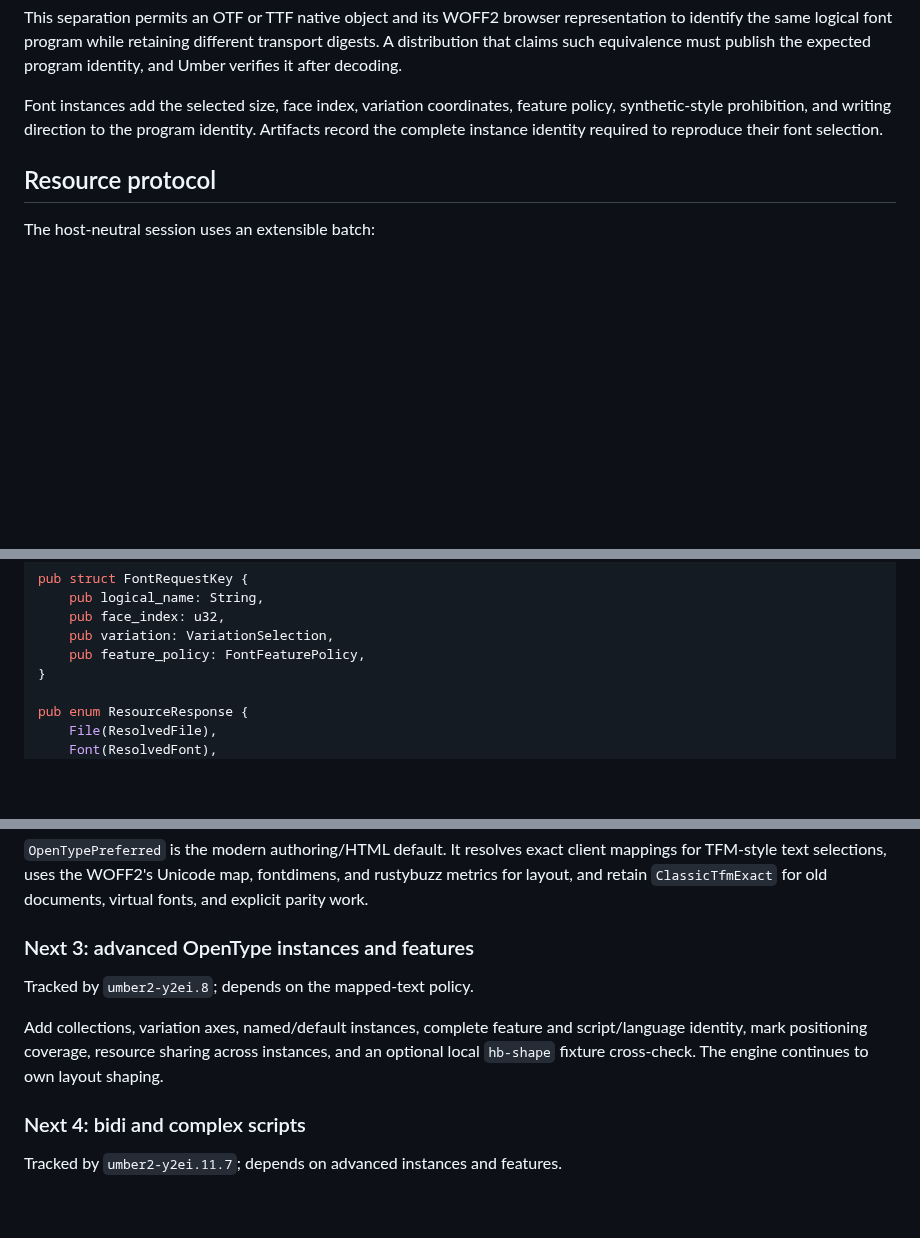
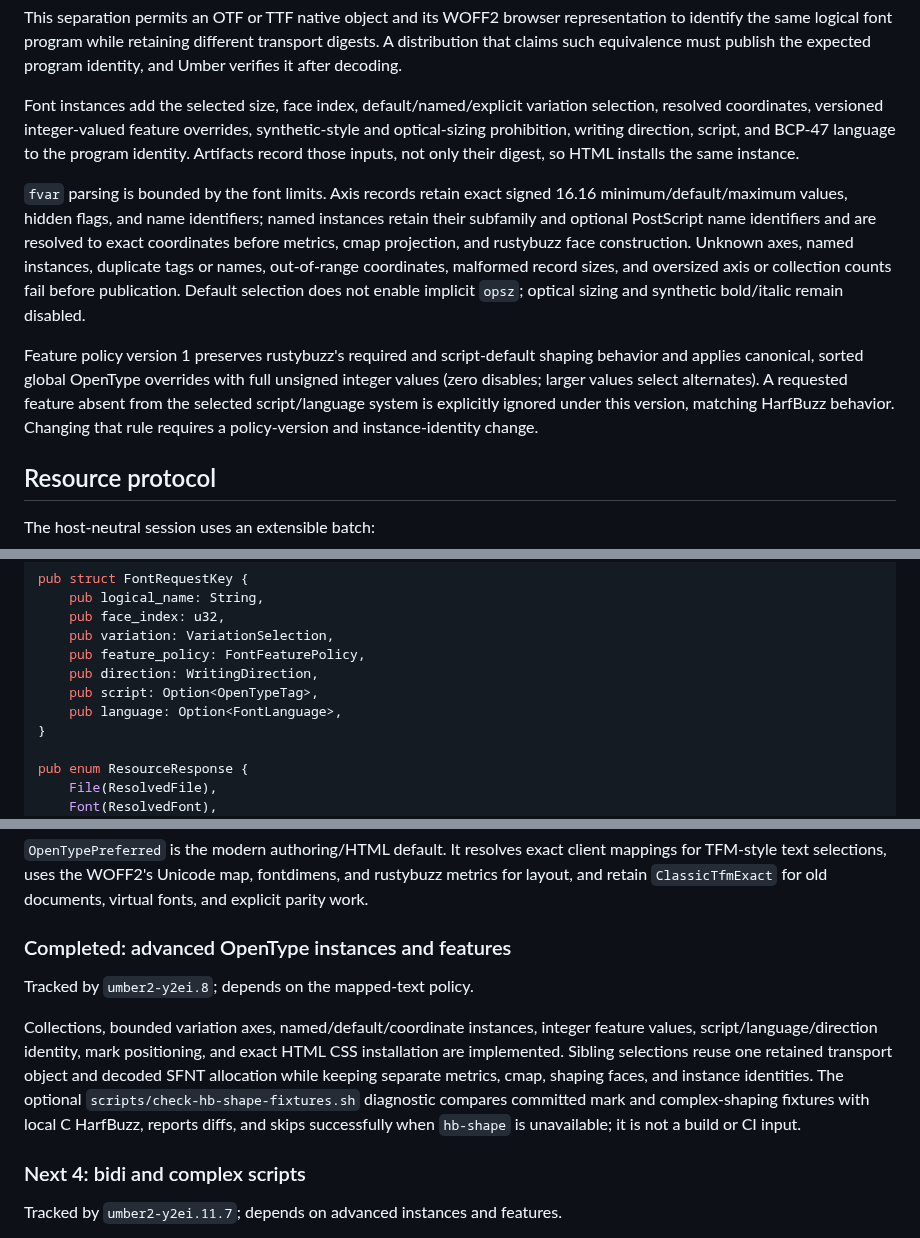
Before and after one commit to phulin/umber, a Markdown page: docs/web_font_bundles.md, 3 parts joined by grey strips. Rendered like a GitHub page; blank space fills up the shorter version.

```diff
--- a/docs/web_font_bundles.md
+++ b/docs/web_font_bundles.md
@@ -155,10 +155,27 @@ representation to identify the same logical font program while retaining
 different transport digests. A distribution that claims such equivalence must
 publish the expected program identity, and Umber verifies it after decoding.
 
-Font instances add the selected size, face index, variation coordinates,
-feature policy, synthetic-style prohibition, and writing direction to the
-program identity. Artifacts record the complete instance identity required to
-reproduce their font selection.
+Font instances add the selected size, face index, default/named/explicit
+variation selection, resolved coordinates, versioned integer-valued feature
+overrides, synthetic-style and optical-sizing prohibition, writing direction,
+script, and BCP-47 language to the program identity. Artifacts record those
+inputs, not only their digest, so HTML installs the same instance.
+
+`fvar` parsing is bounded by the font limits. Axis records retain exact signed
+16.16 minimum/default/maximum values, hidden flags, and name identifiers;
+named instances retain their subfamily and optional PostScript name identifiers
+and are resolved to exact coordinates before metrics, cmap projection, and
+rustybuzz face construction. Unknown axes, named instances, duplicate tags or
+names, out-of-range coordinates, malformed record sizes, and oversized axis or
+collection counts fail before publication. Default selection does not enable
+implicit `opsz`; optical sizing and synthetic bold/italic remain disabled.
+
+Feature policy version 1 preserves rustybuzz's required and script-default
+shaping behavior and applies canonical, sorted global OpenType overrides with
+full unsigned integer values (zero disables; larger values select alternates).
+A requested feature absent from the selected script/language system is
+explicitly ignored under this version, matching HarfBuzz behavior. Changing
+that rule requires a policy-version and instance-identity change.
 
 ## Resource protocol
 
@@ -181,6 +198,9 @@ pub struct FontRequestKey {
     pub face_index: u32,
     pub variation: VariationSelection,
     pub feature_policy: FontFeaturePolicy,
+    pub direction: WritingDirection,
+    pub script: Option<OpenTypeTag>,
+    pub language: Option<FontLanguage>,
 }
 
 pub enum ResourceResponse {
@@ -515,14 +535,18 @@ client mappings for TFM-style text selections, uses the WOFF2's Unicode map,
 fontdimens, and rustybuzz metrics for layout, and retain `ClassicTfmExact` for
 old documents, virtual fonts, and explicit parity work.
 
-### Next 3: advanced OpenType instances and features
+### Completed: advanced OpenType instances and features
 
 Tracked by `umber2-y2ei.8`; depends on the mapped-text policy.
 
-Add collections, variation axes, named/default instances, complete feature and
-script/language identity, mark positioning coverage, resource sharing across
-instances, and an optional local `hb-shape` fixture cross-check. The engine
-continues to own layout shaping.
+Collections, bounded variation axes, named/default/coordinate instances,
+integer feature values, script/language/direction identity, mark positioning,
+and exact HTML CSS installation are implemented. Sibling selections reuse one
+retained transport object and decoded SFNT allocation while keeping separate
+metrics, cmap, shaping faces, and instance identities. The optional
+`scripts/check-hb-shape-fixtures.sh` diagnostic compares committed mark and
+complex-shaping fixtures with local C HarfBuzz, reports diffs, and skips
+successfully when `hb-shape` is unavailable; it is not a build or CI input.
 
 ### Next 4: bidi and complex scripts
 
```
Also changed, not shown: other parts of docs/web_font_bundles.md (+2 -2 lines), docs/html_output.md (+12 -9 lines), docs/unicode_opentype_shaping.md (+13 -2 lines).
